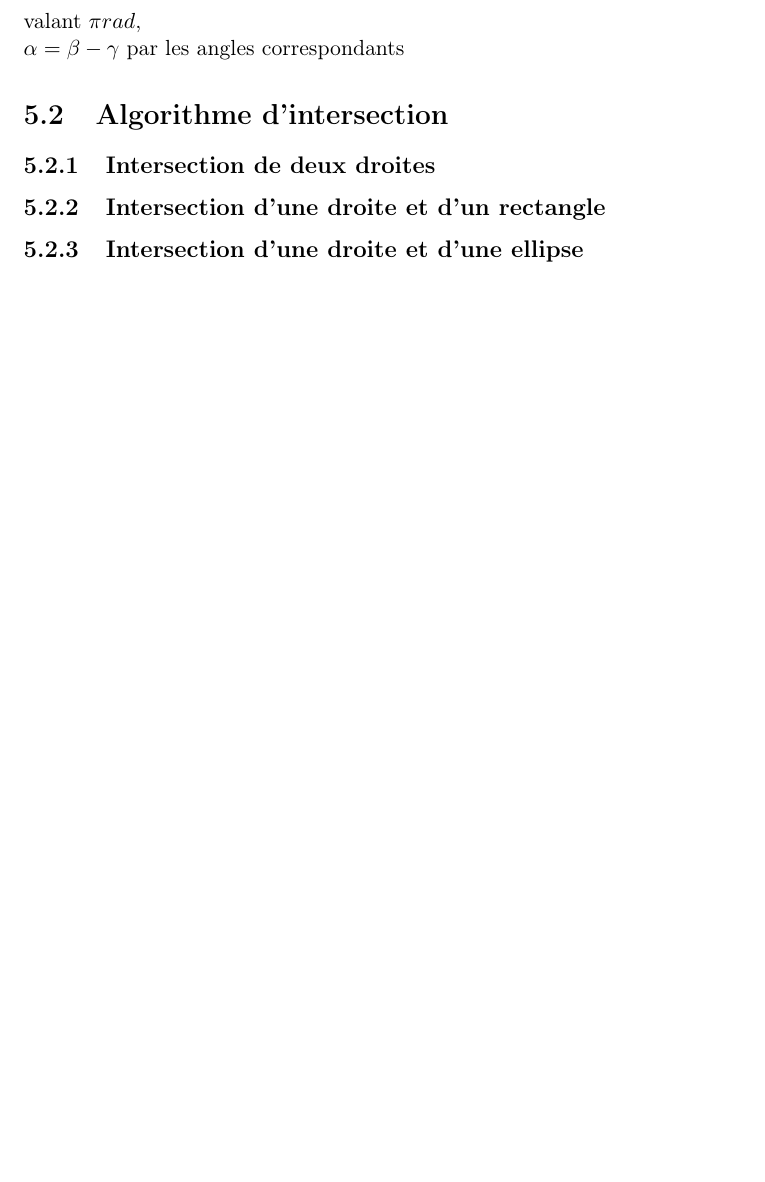
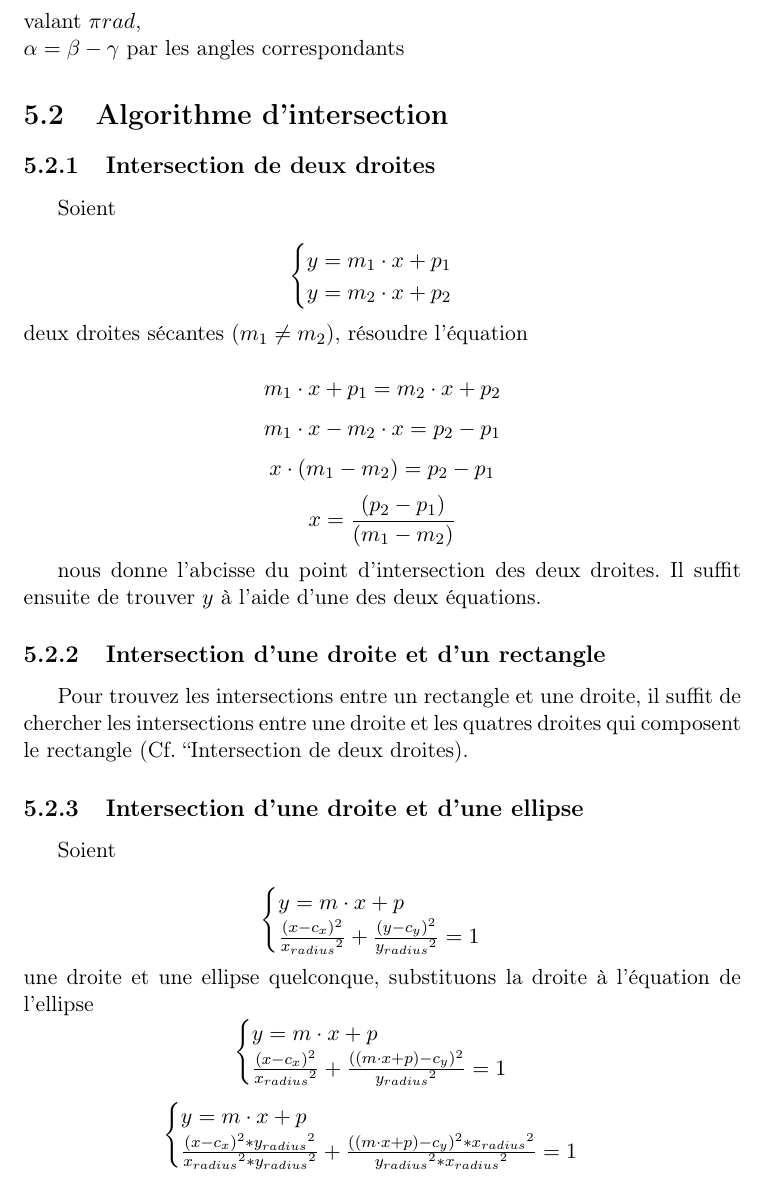
Before and after one commit to ESI1316/Starlight, a LaTeX thesis (rapport/rapport.tex): part of page 21 of 24, cut so that both start at the same text, the shorter picture padded with empty space. Compiled offline with pdfLaTeX.

Commit message:
Rapport WIP

```diff
--- a/rapport/rapport.tex
+++ b/rapport/rapport.tex
@@ -527,10 +527,44 @@ $\gamma = (\pi - \beta - (\pi - \epsilon))$ par la somme des angles intérieurs
 triangle valant $\pi rad$, \\
 $\alpha = \beta - \gamma$ par les angles correspondants
 \section[Intersection]{Algorithme d'intersection}
+
 \subsection[Deux droites]{Intersection de deux droites}
+Soient \\
+$$\begin{cases}
+y = m_1 \cdot x + p_1 \\
+y = m_2 \cdot x + p_2
+\end{cases}$$
+deux droites sécantes ($m_1 \ne m_2$), résoudre l'équation \\
+$$m_1 \cdot x + p_1 = m_2 \cdot x + p_2$$
+$$m_1 \cdot x - m_2 \cdot x = p_2 - p_1 $$
+$$x \cdot (m_1 - m_2) = p_2 - p_1$$
+$$x = \frac{(p_2 - p_1)}{(m_1 - m_2)}$$
+
+nous donne l'abcisse du point d'intersection des deux droites.
+Il suffit ensuite de trouver $y$ à l'aide d'une des deux équations.
+
 \subsection[Droite et rectangle]{Intersection d'une droite et d'un rectangle}
+Pour trouvez les intersections entre un rectangle et une droite, il suffit de
+chercher les intersections entre une droite et les quatres droites qui composent
+le rectangle (Cf. ``Intersection de deux droites).
+
 \subsection[Droite et ellipse]{Intersection d'une droite et d'une ellipse}
-
+Soient \\
+$$\begin{cases}
+y = m \cdot x + p \\
+\frac{(x - c_x)^2}{{x_{radius}}^2} + \frac{(y - c_y)^2}{{y_{radius}}^2} = 1
+\end{cases}$$
+une droite et une ellipse quelconque, substituons la droite à l'équation de
+l'ellipse
+$$\begin{cases}
+y = m \cdot x + p \\
+\frac{(x - c_x)^2}{{x_{radius}}^2} + \frac{((m \cdot x + p) - c_y)^2}{{y_{radius}}^2} = 1
+\end{cases}$$
+$$\begin{cases}
+y = m \cdot x + p \\
+\frac{(x - c_x)^2 * {y_{radius}}^2}{{x_{radius}}^2 * {y_{radius}}^2} +
+\frac{((m \cdot x + p) - c_y)^2 * {x_{radius}}^2}{{y_{radius}}^2 * {x_{radius}}^2} = 1
+\end{cases}$$
 
 
 \chapter{Test effectués}
```
Also changed, not shown: rapport/rapport.pdf, 3 other files.
